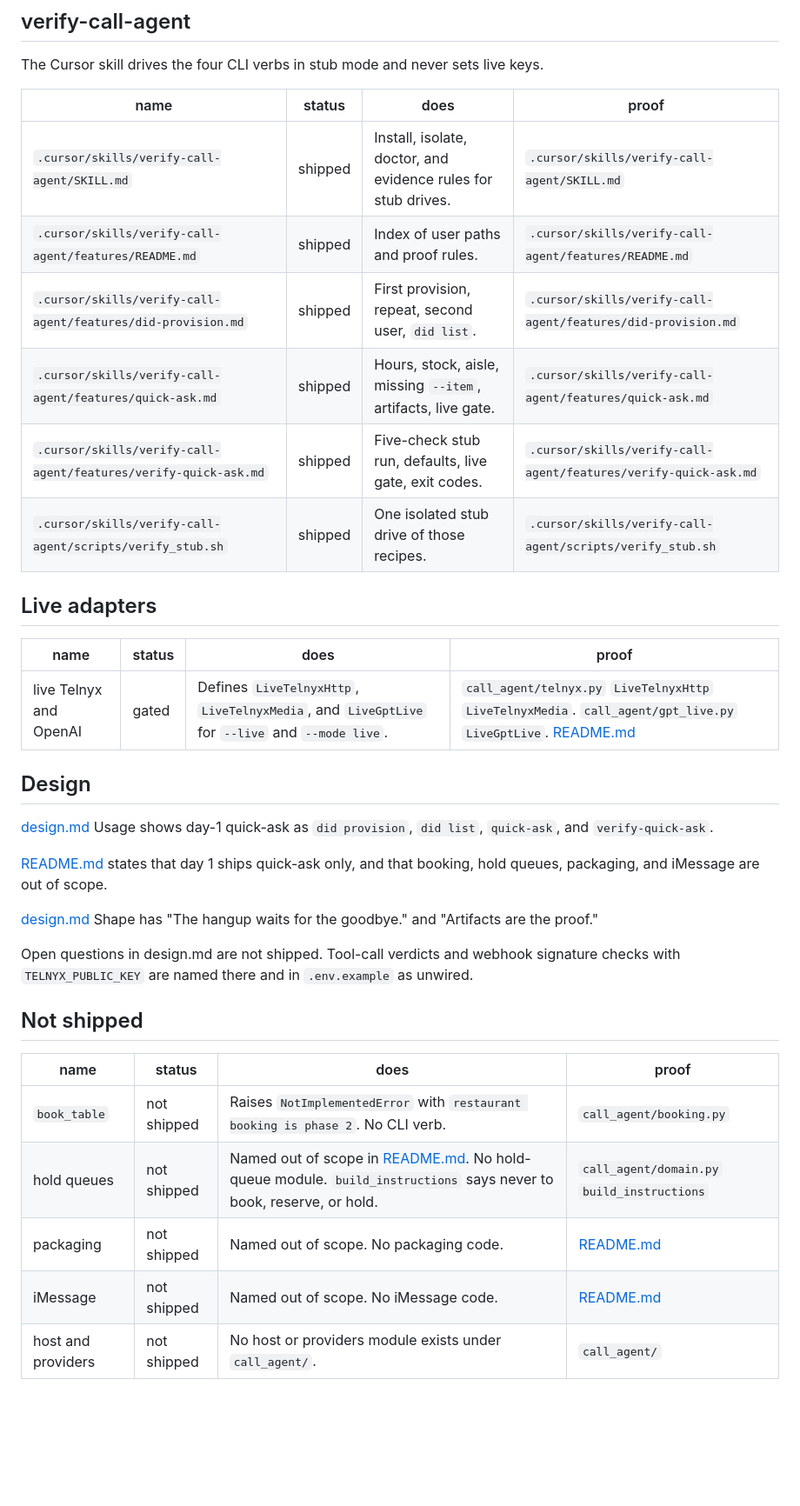
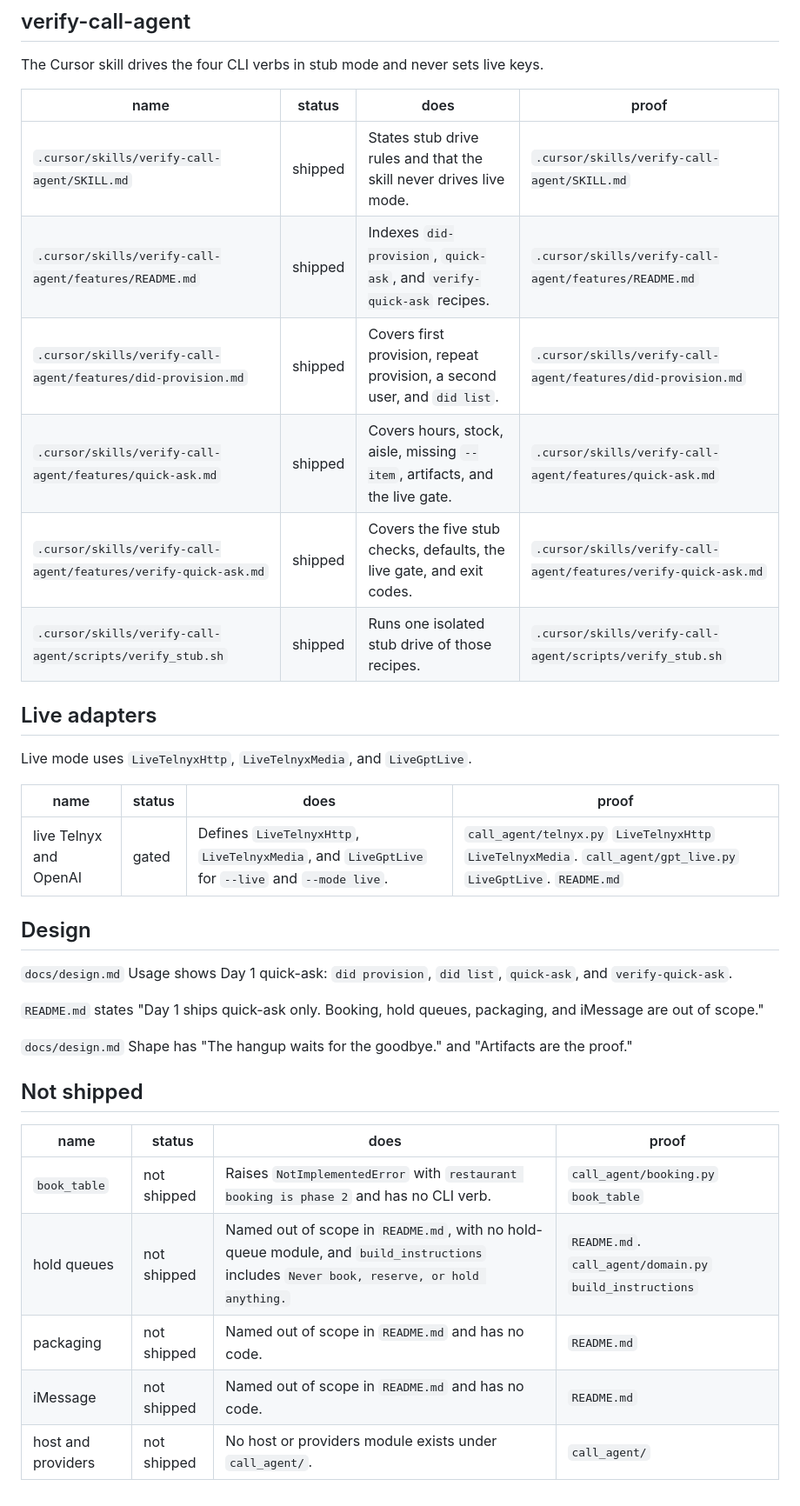
Before and after one commit to natecl/call-agent, a Markdown page: docs/FEATURE_MAP.md, the part around one of its changes. Shown at 87% size. GitHub-like rendering; blank space fills up the shorter version.

```diff
--- a/docs/FEATURE_MAP.md
+++ b/docs/FEATURE_MAP.md
@@ -58,35 +58,35 @@ The Cursor skill drives the four CLI verbs in stub mode and never sets live keys
 
 | name | status | does | proof |
 | --- | --- | --- | --- |
-| `.cursor/skills/verify-call-agent/SKILL.md` | shipped | Install, isolate, doctor, and evidence rules for stub drives. | `.cursor/skills/verify-call-agent/SKILL.md` |
-| `.cursor/skills/verify-call-agent/features/README.md` | shipped | Index of user paths and proof rules. | `.cursor/skills/verify-call-agent/features/README.md` |
-| `.cursor/skills/verify-call-agent/features/did-provision.md` | shipped | First provision, repeat, second user, `did list`. | `.cursor/skills/verify-call-agent/features/did-provision.md` |
-| `.cursor/skills/verify-call-agent/features/quick-ask.md` | shipped | Hours, stock, aisle, missing `--item`, artifacts, live gate. | `.cursor/skills/verify-call-agent/features/quick-ask.md` |
-| `.cursor/skills/verify-call-agent/features/verify-quick-ask.md` | shipped | Five-check stub run, defaults, live gate, exit codes. | `.cursor/skills/verify-call-agent/features/verify-quick-ask.md` |
-| `.cursor/skills/verify-call-agent/scripts/verify_stub.sh` | shipped | One isolated stub drive of those recipes. | `.cursor/skills/verify-call-agent/scripts/verify_stub.sh` |
+| `.cursor/skills/verify-call-agent/SKILL.md` | shipped | States stub drive rules and that the skill never drives live mode. | `.cursor/skills/verify-call-agent/SKILL.md` |
+| `.cursor/skills/verify-call-agent/features/README.md` | shipped | Indexes `did-provision`, `quick-ask`, and `verify-quick-ask` recipes. | `.cursor/skills/verify-call-agent/features/README.md` |
+| `.cursor/skills/verify-call-agent/features/did-provision.md` | shipped | Covers first provision, repeat provision, a second user, and `did list`. | `.cursor/skills/verify-call-agent/features/did-provision.md` |
+| `.cursor/skills/verify-call-agent/features/quick-ask.md` | shipped | Covers hours, stock, aisle, missing `--item`, artifacts, and the live gate. | `.cursor/skills/verify-call-agent/features/quick-ask.md` |
+| `.cursor/skills/verify-call-agent/features/verify-quick-ask.md` | shipped | Covers the five stub checks, defaults, the live gate, and exit codes. | `.cursor/skills/verify-call-agent/features/verify-quick-ask.md` |
+| `.cursor/skills/verify-call-agent/scripts/verify_stub.sh` | shipped | Runs one isolated stub drive of those recipes. | `.cursor/skills/verify-call-agent/scripts/verify_stub.sh` |
 
 ## Live adapters
 
+Live mode uses `LiveTelnyxHttp`, `LiveTelnyxMedia`, and `LiveGptLive`.
+
 | name | status | does | proof |
 | --- | --- | --- | --- |
-| live Telnyx and OpenAI | gated | Defines `LiveTelnyxHttp`, `LiveTelnyxMedia`, and `LiveGptLive` for `--live` and `--mode live`. | `call_agent/telnyx.py` `LiveTelnyxHttp` `LiveTelnyxMedia`. `call_agent/gpt_live.py` `LiveGptLive`. [README.md](../README.md) |
+| live Telnyx and OpenAI | gated | Defines `LiveTelnyxHttp`, `LiveTelnyxMedia`, and `LiveGptLive` for `--live` and `--mode live`. | `call_agent/telnyx.py` `LiveTelnyxHttp` `LiveTelnyxMedia`. `call_agent/gpt_live.py` `LiveGptLive`. `README.md` |
 
 ## Design
 
-[design.md](design.md) Usage shows day-1 quick-ask as `did provision`, `did list`, `quick-ask`, and `verify-quick-ask`.
+`docs/design.md` Usage shows Day 1 quick-ask: `did provision`, `did list`, `quick-ask`, and `verify-quick-ask`.
 
-[README.md](../README.md) states that day 1 ships quick-ask only, and that booking, hold queues, packaging, and iMessage are out of scope.
+`README.md` states "Day 1 ships quick-ask only. Booking, hold queues, packaging, and iMessage are out of scope."
 
-[design.md](design.md) Shape has "The hangup waits for the goodbye." and "Artifacts are the proof."
-
-Open questions in design.md are not shipped. Tool-call verdicts and webhook signature checks with `TELNYX_PUBLIC_KEY` are named there and in `.env.example` as unwired.
+`docs/design.md` Shape has "The hangup waits for the goodbye." and "Artifacts are the proof."
 
 ## Not shipped
 
 | name | status | does | proof |
 | --- | --- | --- | --- |
-| `book_table` | not shipped | Raises `NotImplementedError` with `restaurant booking is phase 2`. No CLI verb. | `call_agent/booking.py` |
-| hold queues | not shipped | Named out of scope in [README.md](../README.md). No hold-queue module. `build_instructions` says never to book, reserve, or hold. | `call_agent/domain.py` `build_instructions` |
-| packaging | not shipped | Named out of scope. No packaging code. | [README.md](../README.md) |
-| iMessage | not shipped | Named out of scope. No iMessage code. | [README.md](../README.md) |
+| `book_table` | not shipped | Raises `NotImplementedError` with `restaurant booking is phase 2` and has no CLI verb. | `call_agent/booking.py` `book_table` |
+| hold queues | not shipped | Named out of scope in `README.md`, with no hold-queue module, and `build_instructions` includes `Never book, reserve, or hold anything.` | `README.md`. `call_agent/domain.py` `build_instructions` |
+| packaging | not shipped | Named out of scope in `README.md` and has no code. | `README.md` |
+| iMessage | not shipped | Named out of scope in `README.md` and has no code. | `README.md` |
 | host and providers | not shipped | No host or providers module exists under `call_agent/`. | `call_agent/` |
```
Also changed, not shown: other parts of docs/FEATURE_MAP.md (+10 -10 lines).
